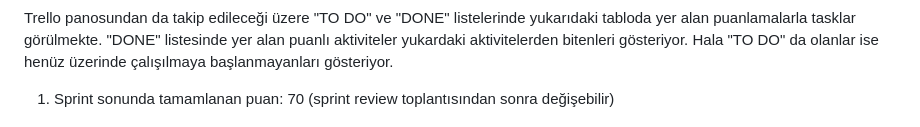
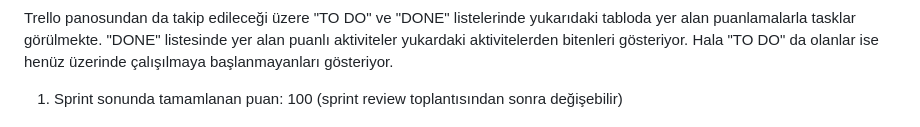
Before and after one commit to fundanedir1/grup23repository, a Markdown page: README.md, the part around the change. Rendered like a GitHub page.

```diff
--- a/README.md
+++ b/README.md
@@ -153,7 +153,7 @@ Daily Scrum toplantılarımız 2 günde bir Meets üzerinden gerçekleşmektedir
 
 
 Trello panosundan da takip edileceği üzere "TO DO" ve "DONE" listelerinde yukarıdaki tabloda yer alan puanlamalarla tasklar görülmekte. "DONE" listesinde yer alan puanlı aktiviteler yukardaki aktivitelerden bitenleri gösteriyor. Hala "TO DO" da olanlar ise henüz üzerinde çalışılmaya başlanmayanları gösteriyor.
-1. Sprint sonunda tamamlanan puan: 70 (sprint review toplantısından sonra değişebilir)
+1. Sprint sonunda tamamlanan puan: 100 (sprint review toplantısından sonra değişebilir)
 
 Trello Board Görüntüsü:
 Güncelleme öncesi:
```
